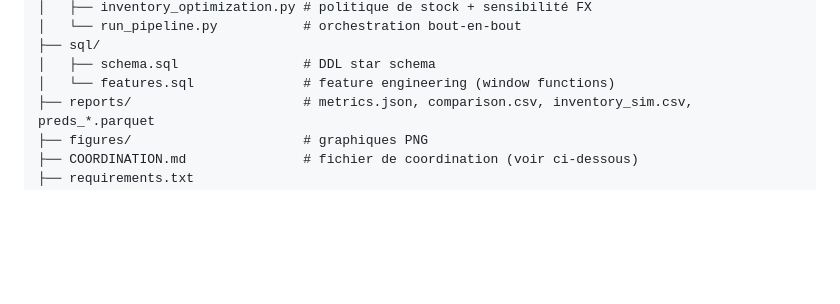
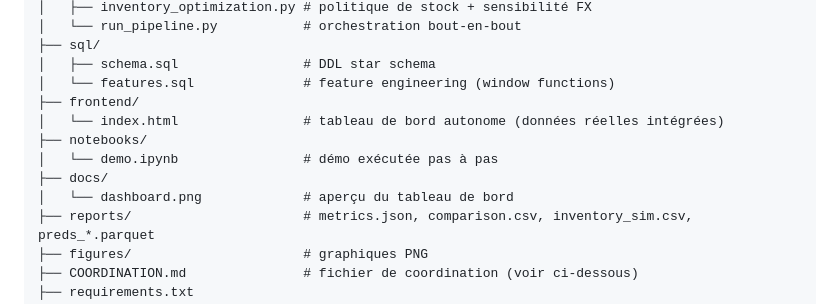
Before and after one commit to adh-studio/stocksense, a Markdown page: README.md, the part around one of its changes. Drawn GitHub-style; blank space fills up the shorter version.

```diff
--- a/README.md
+++ b/README.md
@@ -242,6 +265,12 @@ stocksense/
 ├── sql/
 │   ├── schema.sql                # DDL star schema
 │   └── features.sql              # feature engineering (window functions)
+├── frontend/
+│   └── index.html                # tableau de bord autonome (données réelles intégrées)
+├── notebooks/
+│   └── demo.ipynb                # démo exécutée pas à pas
+├── docs/
+│   └── dashboard.png             # aperçu du tableau de bord
 ├── reports/                      # metrics.json, comparison.csv, inventory_sim.csv, preds_*.parquet
 ├── figures/                      # graphiques PNG
 ├── COORDINATION.md               # fichier de coordination (voir ci-dessous)
```
Also changed, not shown: other parts of README.md (+23 -0 lines), docs/dashboard.png (added), 2 other files.
